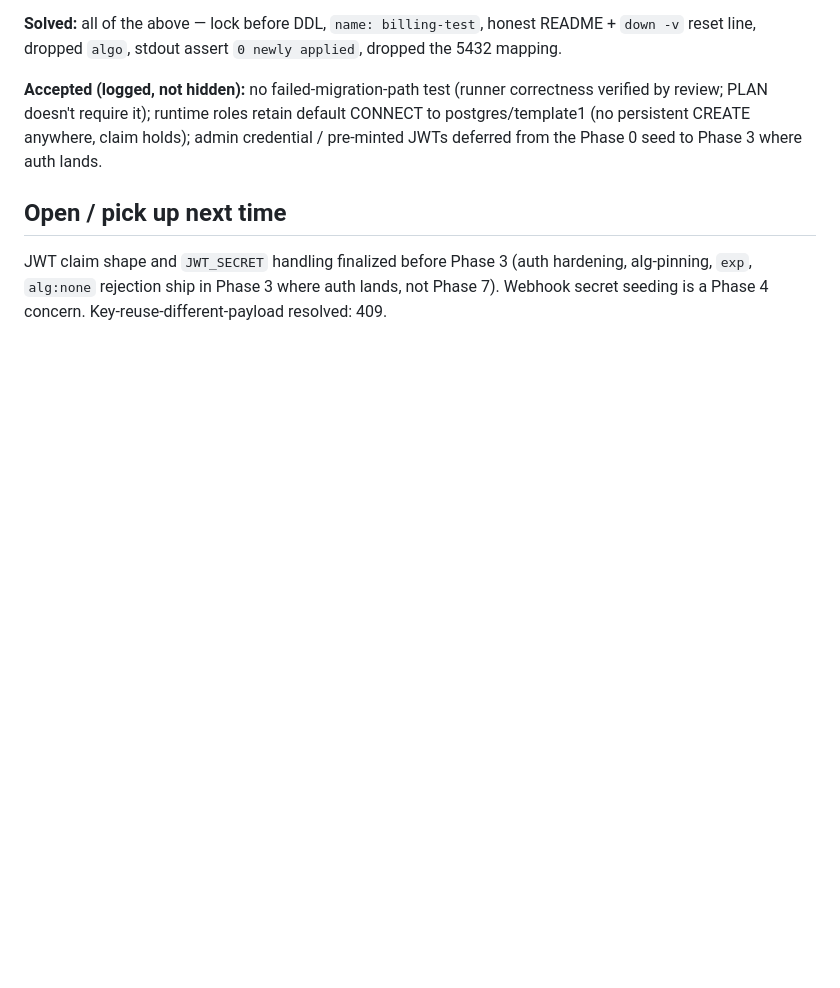
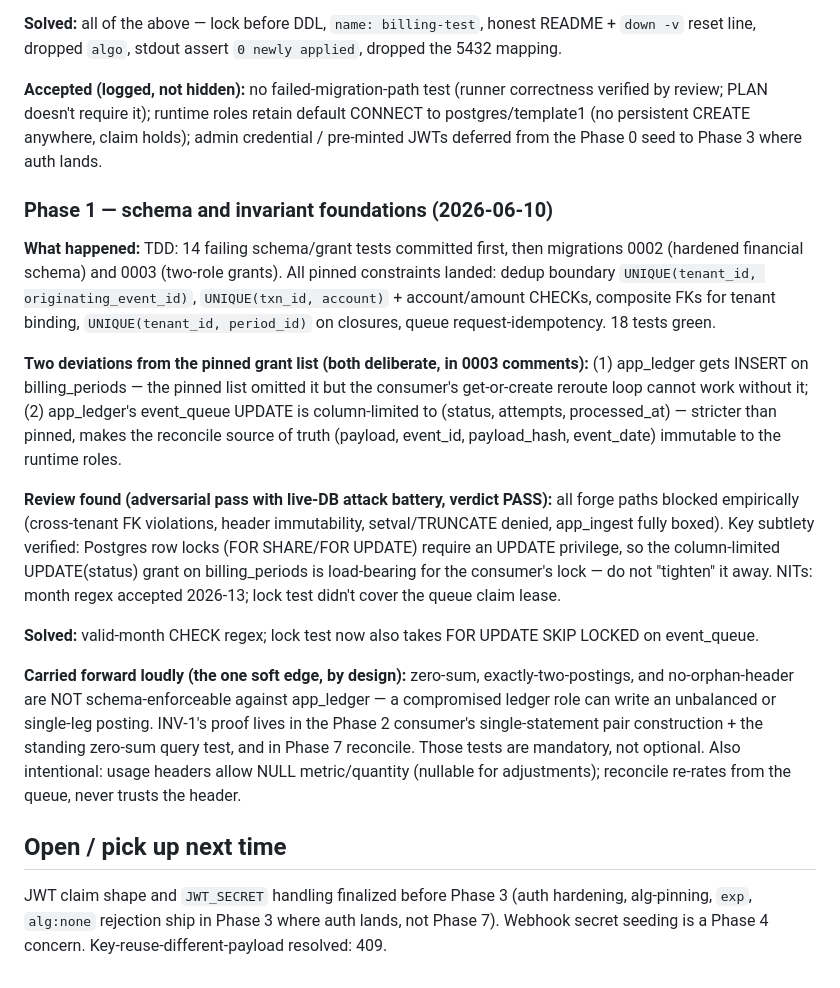
Before and after one commit to leecohen2311/keel-caseStudy, a Markdown page: MEMORY.md, the part around the change. Drawn GitHub-style; blank space fills up the shorter version.

Commit message:
phase 1: MEMORY.md phase log — review findings, grant deviations, INV-1 carry-forward

```diff
--- a/MEMORY.md
+++ b/MEMORY.md
@@ -224,6 +224,43 @@ default CONNECT to postgres/template1 (no persistent CREATE anywhere, claim
 holds); admin credential / pre-minted JWTs deferred from the Phase 0 seed to
 Phase 3 where auth lands.
 
+### Phase 1 — schema and invariant foundations (2026-06-10)
+
+**What happened:** TDD: 14 failing schema/grant tests committed first, then
+migrations 0002 (hardened financial schema) and 0003 (two-role grants). All
+pinned constraints landed: dedup boundary `UNIQUE(tenant_id,
+originating_event_id)`, `UNIQUE(txn_id, account)` + account/amount CHECKs,
+composite FKs for tenant binding, `UNIQUE(tenant_id, period_id)` on closures,
+queue request-idempotency. 18 tests green.
+
+**Two deviations from the pinned grant list (both deliberate, in 0003
+comments):** (1) app_ledger gets INSERT on billing_periods — the pinned list
+omitted it but the consumer's get-or-create reroute loop cannot work without
+it; (2) app_ledger's event_queue UPDATE is column-limited to
+(status, attempts, processed_at) — stricter than pinned, makes the reconcile
+source of truth (payload, event_id, payload_hash, event_date) immutable to
+the runtime roles.
+
+**Review found (adversarial pass with live-DB attack battery, verdict PASS):**
+all forge paths blocked empirically (cross-tenant FK violations, header
+immutability, setval/TRUNCATE denied, app_ingest fully boxed). Key subtlety
+verified: Postgres row locks (FOR SHARE/FOR UPDATE) require an UPDATE
+privilege, so the column-limited UPDATE(status) grant on billing_periods is
+load-bearing for the consumer's lock — do not "tighten" it away. NITs: month
+regex accepted 2026-13; lock test didn't cover the queue claim lease.
+
+**Solved:** valid-month CHECK regex; lock test now also takes
+FOR UPDATE SKIP LOCKED on event_queue.
+
+**Carried forward loudly (the one soft edge, by design):** zero-sum,
+exactly-two-postings, and no-orphan-header are NOT schema-enforceable against
+app_ledger — a compromised ledger role can write an unbalanced or single-leg
+posting. INV-1's proof lives in the Phase 2 consumer's single-statement pair
+construction + the standing zero-sum query test, and in Phase 7 reconcile.
+Those tests are mandatory, not optional. Also intentional: usage headers
+allow NULL metric/quantity (nullable for adjustments); reconcile re-rates
+from the queue, never trusts the header.
+
 ## Open / pick up next time
 
 JWT claim shape and `JWT_SECRET` handling finalized before Phase 3 (auth hardening,
```
